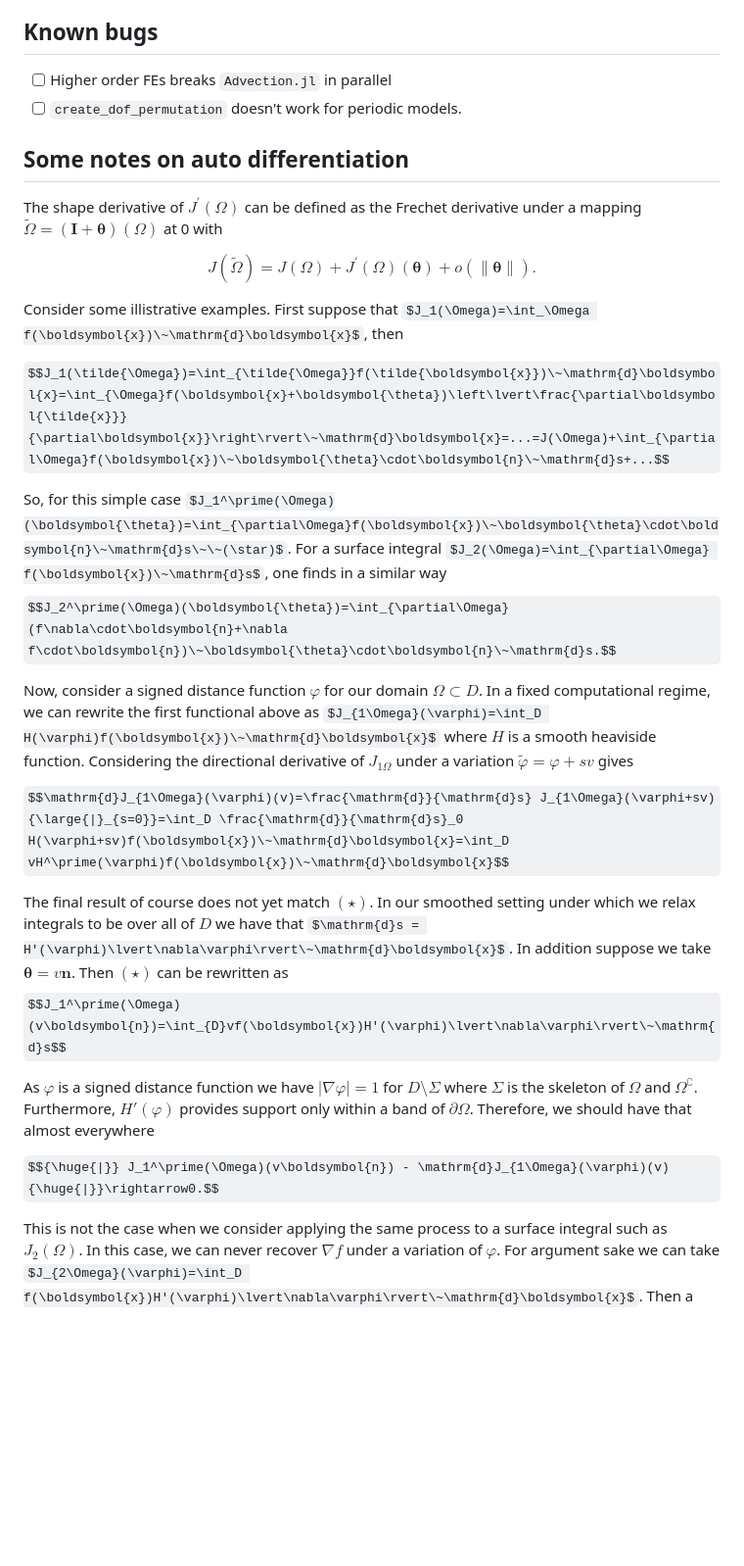
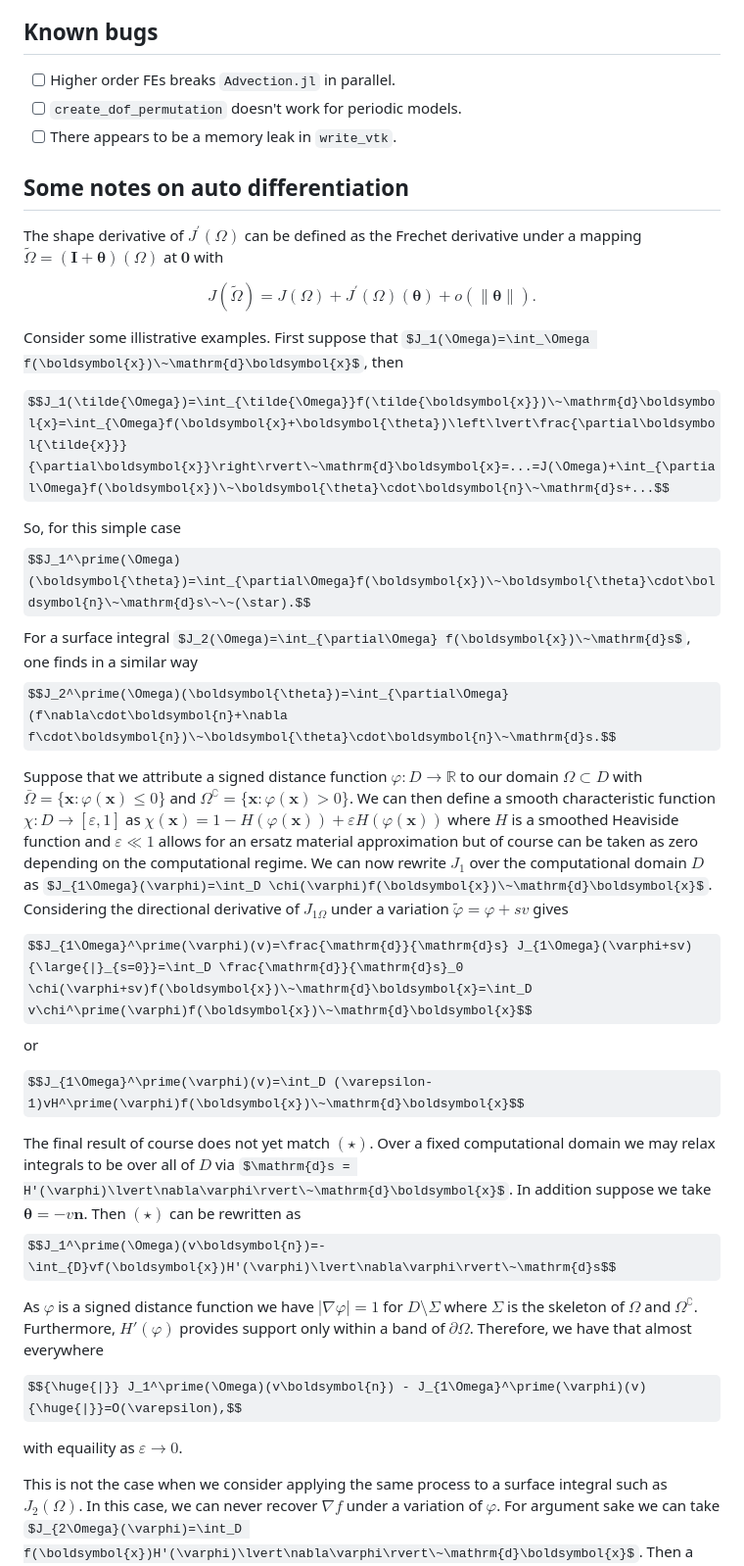
Before and after one commit to zjwegert/GridapTopOpt.jl, a Markdown page: README.md, the part around the change printed below. Shown: that part at 98% size. GitHub-like rendering; some formulas as TeX source; blank space fills up the shorter version.

```diff
--- a/README.md
+++ b/README.md
@@ -24,12 +24,13 @@
 - [ ] Extend to parallel (I'm sure this will be a massive undertaking)
 
 ## Known bugs
-- [ ] Higher order FEs breaks `Advection.jl` in parallel
+- [ ] Higher order FEs breaks `Advection.jl` in parallel.
 - [ ] `create_dof_permutation` doesn't work for periodic models.
+- [ ] There appears to be a memory leak in `write_vtk`.
 
 ## Some notes on auto differentiation
 
-The shape derivative of $J^\prime(\Omega)$ can be defined as the Frechet derivative under a mapping $\tilde\Omega = (\boldsymbol{I}+\boldsymbol{\theta})(\Omega)$ at 0 with
+The shape derivative of $J^\prime(\Omega)$ can be defined as the Frechet derivative under a mapping $\tilde\Omega = (\boldsymbol{I}+\boldsymbol{\theta})(\Omega)$ at $\boldsymbol{0}$ with
 
 $$J(\tilde{\Omega})=J(\Omega)+J^\prime(\Omega)(\boldsymbol{\theta})+o(\lVert\boldsymbol{\theta}\rVert).$$
 
@@ -37,17 +38,22 @@ Consider some illistrative examples. First suppose that $J_1(\Omega)=\int_\Omega
 
 $$J_1(\tilde{\Omega})=\int_{\tilde{\Omega}}f(\tilde{\boldsymbol{x}})\~\mathrm{d}\boldsymbol{x}=\int_{\Omega}f(\boldsymbol{x}+\boldsymbol{\theta})\left\lvert\frac{\partial\boldsymbol{\tilde{x}}}{\partial\boldsymbol{x}}\right\rvert\~\mathrm{d}\boldsymbol{x}=...=J(\Omega)+\int_{\partial\Omega}f(\boldsymbol{x})\~\boldsymbol{\theta}\cdot\boldsymbol{n}\~\mathrm{d}s+...$$
 
-So, for this simple case $J_1^\prime(\Omega)(\boldsymbol{\theta})=\int_{\partial\Omega}f(\boldsymbol{x})\~\boldsymbol{\theta}\cdot\boldsymbol{n}\~\mathrm{d}s\~\~(\star)$. For a surface integral $J_2(\Omega)=\int_{\partial\Omega} f(\boldsymbol{x})\~\mathrm{d}s$, one finds in a similar way $$J_2^\prime(\Omega)(\boldsymbol{\theta})=\int_{\partial\Omega}(f\nabla\cdot\boldsymbol{n}+\nabla f\cdot\boldsymbol{n})\~\boldsymbol{\theta}\cdot\boldsymbol{n}\~\mathrm{d}s.$$
+So, for this simple case $$J_1^\prime(\Omega)(\boldsymbol{\theta})=\int_{\partial\Omega}f(\boldsymbol{x})\~\boldsymbol{\theta}\cdot\boldsymbol{n}\~\mathrm{d}s\~\~(\star).$$ For a surface integral $J_2(\Omega)=\int_{\partial\Omega} f(\boldsymbol{x})\~\mathrm{d}s$, one finds in a similar way $$J_2^\prime(\Omega)(\boldsymbol{\theta})=\int_{\partial\Omega}(f\nabla\cdot\boldsymbol{n}+\nabla f\cdot\boldsymbol{n})\~\boldsymbol{\theta}\cdot\boldsymbol{n}\~\mathrm{d}s.$$
 
-Now, consider a signed distance function $\varphi$ for our domain $\Omega\subset D$. In a fixed computational regime, we can rewrite the first functional above as $J_{1\Omega}(\varphi)=\int_D H(\varphi)f(\boldsymbol{x})\~\mathrm{d}\boldsymbol{x}$ where $H$ is a smooth heaviside function. Considering the directional derivative of $J_{1\Omega}$ under a variation $\tilde{\varphi}=\varphi+sv$ gives
+Suppose that we attribute a signed distance function $\varphi:D\rightarrow\mathbb{R}$ to our domain $\Omega\subset D$ with $\bar{\Omega}=\lbrace \boldsymbol{x}:\varphi(\boldsymbol{x})\leq0\rbrace$ and $\Omega^\complement=\lbrace \boldsymbol{x}:\varphi(\boldsymbol{x})>0\rbrace$. We can then define a smooth characteristic function $\chi:D\rightarrow[\varepsilon,1]$ as $\chi(\boldsymbol{x})=1-H(\varphi(\boldsymbol{x}))+\varepsilon H(\varphi(\boldsymbol{x}))$ where $H$ is a smoothed Heaviside function and $\varepsilon\ll1$ allows for an ersatz material approximation but of course can be taken as zero depending on the computational regime. We can now rewrite $J_1$ over the computational domain $D$ as $J_{1\Omega}(\varphi)=\int_D \chi(\varphi)f(\boldsymbol{x})\~\mathrm{d}\boldsymbol{x}$. Considering the directional derivative of $J_{1\Omega}$ under a variation $\tilde{\varphi}=\varphi+sv$ gives
 
-$$\mathrm{d}J_{1\Omega}(\varphi)(v)=\frac{\mathrm{d}}{\mathrm{d}s} J_{1\Omega}(\varphi+sv){\large{|}_{s=0}}=\int_D \frac{\mathrm{d}}{\mathrm{d}s}_0 H(\varphi+sv)f(\boldsymbol{x})\~\mathrm{d}\boldsymbol{x}=\int_D vH^\prime(\varphi)f(\boldsymbol{x})\~\mathrm{d}\boldsymbol{x}$$
+$$J_{1\Omega}^\prime(\varphi)(v)=\frac{\mathrm{d}}{\mathrm{d}s} J_{1\Omega}(\varphi+sv){\large{|}_{s=0}}=\int_D \frac{\mathrm{d}}{\mathrm{d}s}_0 \chi(\varphi+sv)f(\boldsymbol{x})\~\mathrm{d}\boldsymbol{x}=\int_D v\chi^\prime(\varphi)f(\boldsymbol{x})\~\mathrm{d}\boldsymbol{x}$$
+or
 
-The final result of course does not yet match $(\star)$. In our smoothed setting under which we relax integrals to be over all of $D$ we have that $\mathrm{d}s = H'(\varphi)\lvert\nabla\varphi\rvert\~\mathrm{d}\boldsymbol{x}$. In addition suppose we take $\boldsymbol{\theta}=v\boldsymbol{n}$. Then $(\star)$ can be rewritten as
-$$J_1^\prime(\Omega)(v\boldsymbol{n})=\int_{D}vf(\boldsymbol{x})H'(\varphi)\lvert\nabla\varphi\rvert\~\mathrm{d}s$$
+$$J_{1\Omega}^\prime(\varphi)(v)=\int_D (\varepsilon-1)vH^\prime(\varphi)f(\boldsymbol{x})\~\mathrm{d}\boldsymbol{x}$$
 
-As $\varphi$ is a signed distance function we have $\lvert\nabla\varphi\rvert=1$ for $D\setminus\Sigma$ where $\Sigma$ is the skeleton of $\Omega$ and $\Omega^\complement$. Furthermore, $H'(\varphi)$ provides support only within a band of $\partial\Omega$. Therefore, we should have that almost everywhere
+The final result of course does not yet match $(\star)$. Over a fixed computational domain we may relax integrals to be over all of $D$ via $\mathrm{d}s = H'(\varphi)\lvert\nabla\varphi\rvert\~\mathrm{d}\boldsymbol{x}$. In addition suppose we take $\boldsymbol{\theta}=-v\boldsymbol{n}$. Then $(\star)$ can be rewritten as
+$$J_1^\prime(\Omega)(v\boldsymbol{n})=-\int_{D}vf(\boldsymbol{x})H'(\varphi)\lvert\nabla\varphi\rvert\~\mathrm{d}s$$
 
-$${\huge{|}} J_1^\prime(\Omega)(v\boldsymbol{n}) - \mathrm{d}J_{1\Omega}(\varphi)(v){\huge{|}}\rightarrow0.$$
+As $\varphi$ is a signed distance function we have $\lvert\nabla\varphi\rvert=1$ for $D\setminus\Sigma$ where $\Sigma$ is the skeleton of $\Omega$ and $\Omega^\complement$. Furthermore, $H'(\varphi)$ provides support only within a band of $\partial\Omega$. Therefore, we have that almost everywhere
+
+$${\huge{|}} J_1^\prime(\Omega)(v\boldsymbol{n}) - J_{1\Omega}^\prime(\varphi)(v){\huge{|}}=O(\varepsilon),$$
+
+with equaility as $\varepsilon\rightarrow0$.
 
 This is not the case when we consider applying the same process to a surface integral such as $J_2(\Omega)$. In this case, we can never recover $\nabla f$ under a variation of $\varphi$. For argument sake we can take $J_{2\Omega}(\varphi)=\int_D f(\boldsymbol{x})H'(\varphi)\lvert\nabla\varphi\rvert\~\mathrm{d}\boldsymbol{x}$. Then a variation in $\varphi$ gives
```
Also changed, not shown: other parts of README.md (+9 -1 lines).
